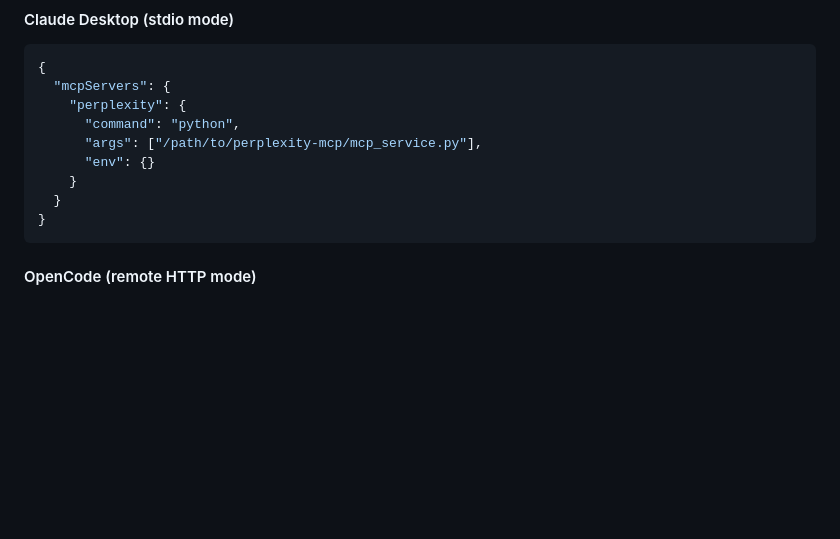
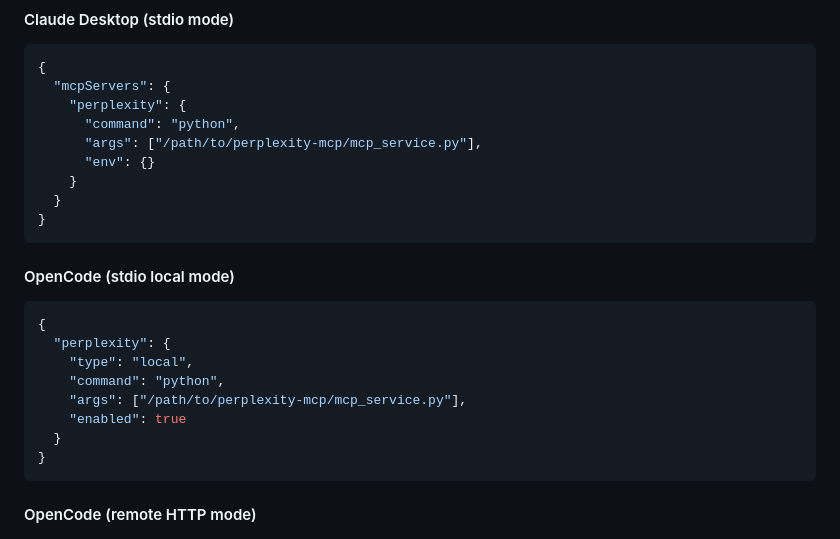
Before and after one commit to ardzz/perplexity-scrape, a Markdown page: README.md, the part around the change. Rendered like a GitHub page; blank space fills up the shorter version.

Commit message:
docs: add OpenCode stdio local mode configuration example

````diff
--- a/README.md
+++ b/README.md
@@ -58,6 +58,19 @@ This runs the MCP server with streamable-http transport at `http://127.0.0.1:800
       "args": ["/path/to/perplexity-mcp/mcp_service.py"],
       "env": {}
     }
+  }
+}
+```
+
+#### OpenCode (stdio local mode)
+
+```json
+{
+  "perplexity": {
+    "type": "local",
+    "command": "python",
+    "args": ["/path/to/perplexity-mcp/mcp_service.py"],
+    "enabled": true
   }
 }
 ```
````
